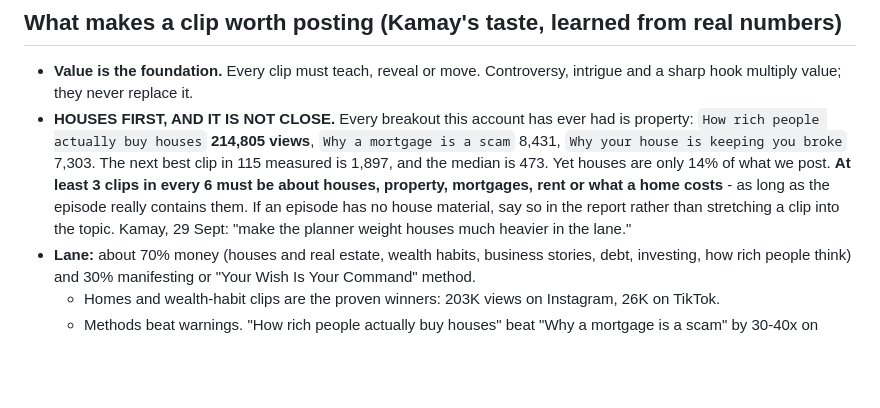
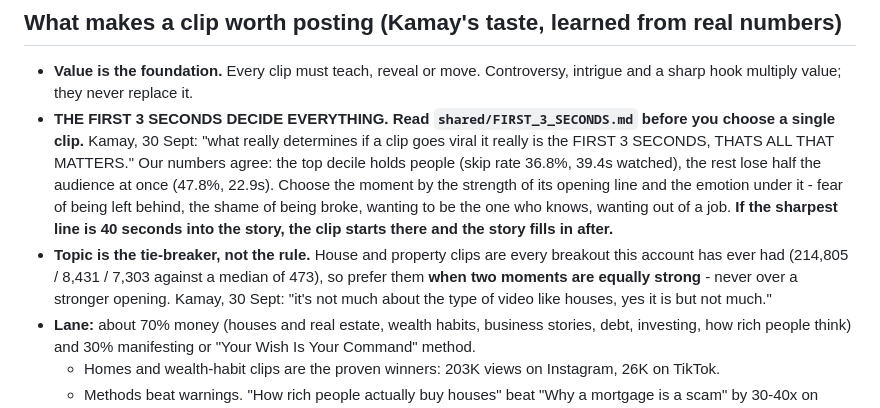
Before and after one commit to kamaycampos/kt-machine, a Markdown page: factory/PLANNING.md, the part around the change. Rendered like a GitHub page; blank space fills up the shorter version.

```diff
--- a/factory/PLANNING.md
+++ b/factory/PLANNING.md
@@ -19,14 +19,17 @@ You work alone; nobody is watching. Be excellent, and never guess at facts.
 
 ## What makes a clip worth posting (Kamay's taste, learned from real numbers)
 - **Value is the foundation.** Every clip must teach, reveal or move. Controversy, intrigue and a sharp hook multiply value; they never replace it.
-- **HOUSES FIRST, AND IT IS NOT CLOSE.** Every breakout this account has ever had is property:
-  `How rich people actually buy houses` **214,805 views**, `Why a mortgage is a scam` 8,431,
-  `Why your house is keeping you broke` 7,303. The next best clip in 115 measured is 1,897, and the
-  median is 473. Yet houses are only 14% of what we post.
-  **At least 3 clips in every 6 must be about houses, property, mortgages, rent or what a home
-  costs** - as long as the episode really contains them. If an episode has no house material, say so
-  in the report rather than stretching a clip into the topic. Kamay, 29 Sept: "make the planner
-  weight houses much heavier in the lane."
+- **THE FIRST 3 SECONDS DECIDE EVERYTHING. Read `shared/FIRST_3_SECONDS.md` before you choose a
+  single clip.** Kamay, 30 Sept: "what really determines if a clip goes viral it really is the FIRST
+  3 SECONDS, THATS ALL THAT MATTERS." Our numbers agree: the top decile holds people (skip rate
+  36.8%, 39.4s watched), the rest lose half the audience at once (47.8%, 22.9s). Choose the moment by
+  the strength of its opening line and the emotion under it - fear of being left behind, the shame of
+  being broke, wanting to be the one who knows, wanting out of a job. **If the sharpest line is 40
+  seconds into the story, the clip starts there and the story fills in after.**
+- **Topic is the tie-breaker, not the rule.** House and property clips are every breakout this
+  account has ever had (214,805 / 8,431 / 7,303 against a median of 473), so prefer them **when two
+  moments are equally strong** - never over a stronger opening. Kamay, 30 Sept: "it's not much about
+  the type of video like houses, yes it is but not much."
 - **Lane:** about 70% money (houses and real estate, wealth habits, business stories, debt, investing, how rich people think) and 30% manifesting or "Your Wish Is Your Command" method.
   - Homes and wealth-habit clips are the proven winners: 203K views on Instagram, 26K on TikTok.
   - Methods beat warnings. "How rich people actually buy houses" beat "Why a mortgage is a scam" by 30-40x on shares and saves.
```
Also changed, not shown: shared/FIRST_3_SECONDS.md (added, +67 -0 lines).
